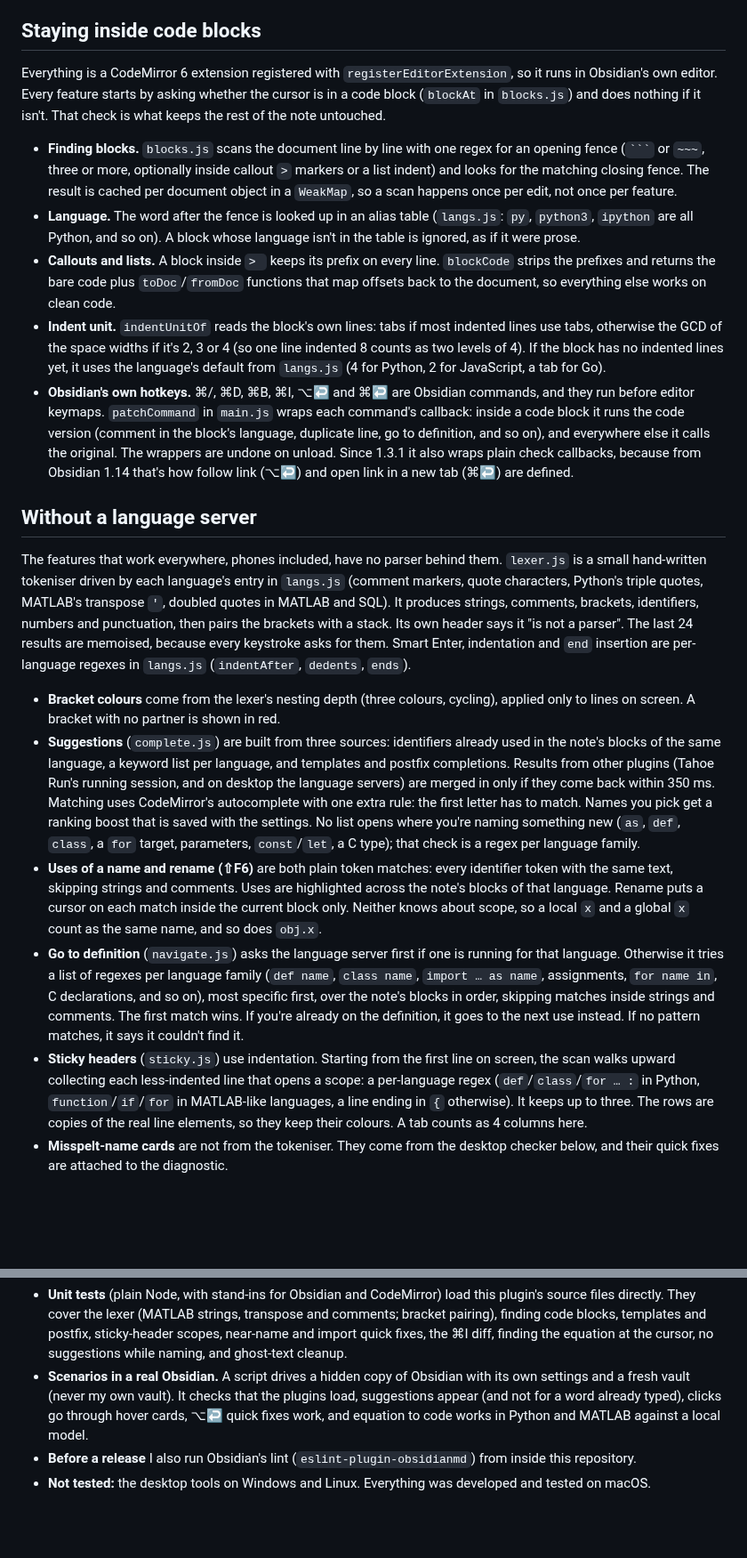
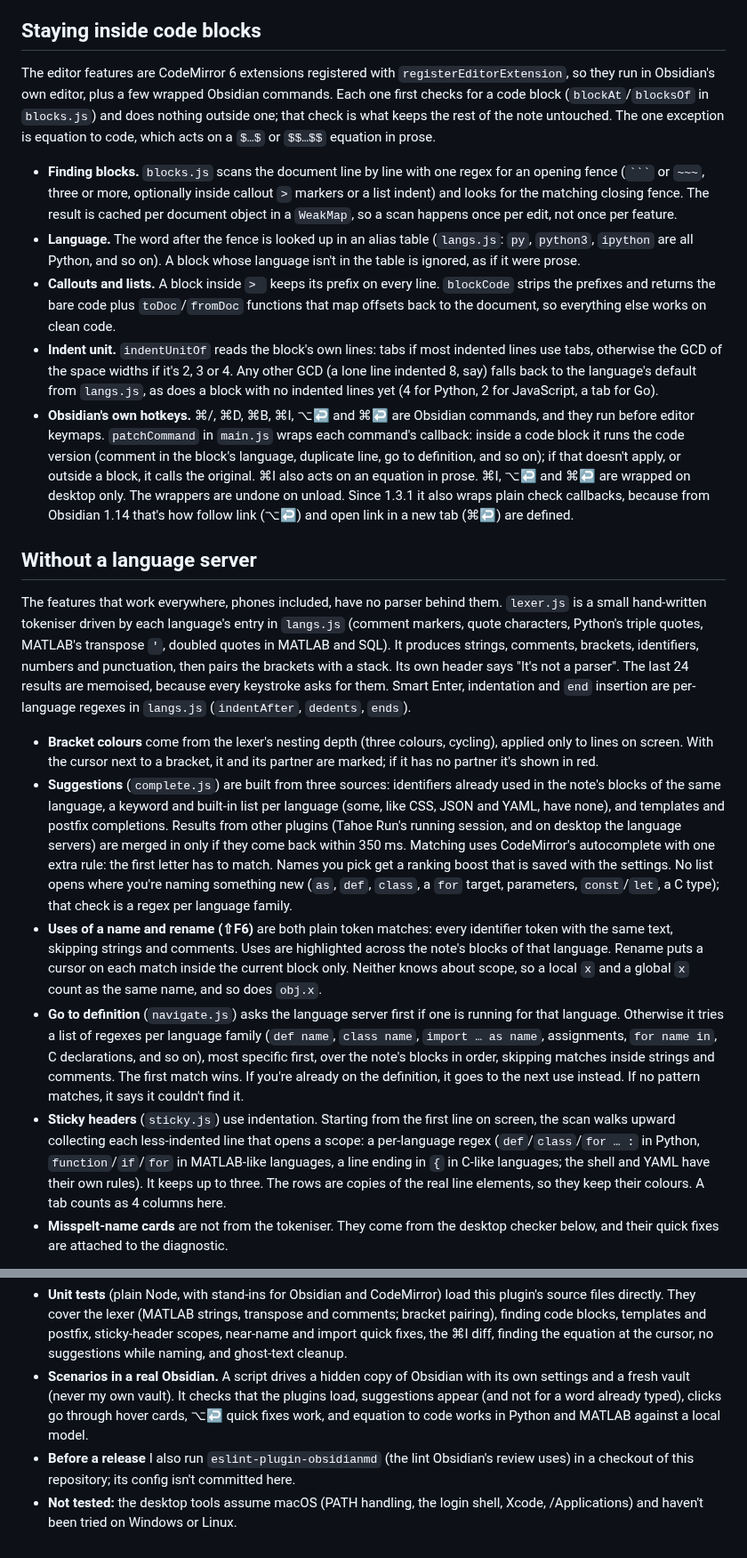
Before and after one commit to krishnanefx/obsidian-tahoe-code, a Markdown page: DESIGN.md, 2 parts joined by grey strips. Shown at 89% size. Rendered like a GitHub page; blank space fills up the shorter version.

`````diff
--- a/DESIGN.md
+++ b/DESIGN.md
@@ -4,23 +4,23 @@ How Tahoe Code works, what it doesn't do, and what I changed along the way. The
 
 ## Staying inside code blocks
 
-Everything is a CodeMirror 6 extension registered with `registerEditorExtension`, so it runs in Obsidian's own editor. Every feature starts by asking whether the cursor is in a code block (`blockAt` in `blocks.js`) and does nothing if it isn't. That check is what keeps the rest of the note untouched.
+The editor features are CodeMirror 6 extensions registered with `registerEditorExtension`, so they run in Obsidian's own editor, plus a few wrapped Obsidian commands. Each one first checks for a code block (`blockAt`/`blocksOf` in `blocks.js`) and does nothing outside one; that check is what keeps the rest of the note untouched. The one exception is equation to code, which acts on a `$…$` or `$$…$$` equation in prose.
 
 - **Finding blocks.** `blocks.js` scans the document line by line with one regex for an opening fence (```` ``` ```` or `~~~`, three or more, optionally inside callout `>` markers or a list indent) and looks for the matching closing fence. The result is cached per document object in a `WeakMap`, so a scan happens once per edit, not once per feature.
 - **Language.** The word after the fence is looked up in an alias table (`langs.js`: `py`, `python3`, `ipython` are all Python, and so on). A block whose language isn't in the table is ignored, as if it were prose.
 - **Callouts and lists.** A block inside `> ` keeps its prefix on every line. `blockCode` strips the prefixes and returns the bare code plus `toDoc`/`fromDoc` functions that map offsets back to the document, so everything else works on clean code.
-- **Indent unit.** `indentUnitOf` reads the block's own lines: tabs if most indented lines use tabs, otherwise the GCD of the space widths if it's 2, 3 or 4 (so one line indented 8 counts as two levels of 4). If the block has no indented lines yet, it uses the language's default from `langs.js` (4 for Python, 2 for JavaScript, a tab for Go).
-- **Obsidian's own hotkeys.** ⌘/, ⌘D, ⌘B, ⌘I, ⌥↩ and ⌘↩ are Obsidian commands, and they run before editor keymaps. `patchCommand` in `main.js` wraps each command's callback: inside a code block it runs the code version (comment in the block's language, duplicate line, go to definition, and so on), and everywhere else it calls the original. The wrappers are undone on unload. Since 1.3.1 it also wraps plain check callbacks, because from Obsidian 1.14 that's how follow link (⌥↩) and open link in a new tab (⌘↩) are defined.
+- **Indent unit.** `indentUnitOf` reads the block's own lines: tabs if most indented lines use tabs, otherwise the GCD of the space widths if it's 2, 3 or 4. Any other GCD (a lone line indented 8, say) falls back to the language's default from `langs.js`, as does a block with no indented lines yet (4 for Python, 2 for JavaScript, a tab for Go).
+- **Obsidian's own hotkeys.** ⌘/, ⌘D, ⌘B, ⌘I, ⌥↩ and ⌘↩ are Obsidian commands, and they run before editor keymaps. `patchCommand` in `main.js` wraps each command's callback: inside a code block it runs the code version (comment in the block's language, duplicate line, go to definition, and so on); if that doesn't apply, or outside a block, it calls the original. ⌘I also acts on an equation in prose. ⌘I, ⌥↩ and ⌘↩ are wrapped on desktop only. The wrappers are undone on unload. Since 1.3.1 it also wraps plain check callbacks, because from Obsidian 1.14 that's how follow link (⌥↩) and open link in a new tab (⌘↩) are defined.
 
 ## Without a language server
 
-The features that work everywhere, phones included, have no parser behind them. `lexer.js` is a small hand-written tokeniser driven by each language's entry in `langs.js` (comment markers, quote characters, Python's triple quotes, MATLAB's transpose `'`, doubled quotes in MATLAB and SQL). It produces strings, comments, brackets, identifiers, numbers and punctuation, then pairs the brackets with a stack. Its own header says it "is not a parser". The last 24 results are memoised, because every keystroke asks for them. Smart Enter, indentation and `end` insertion are per-language regexes in `langs.js` (`indentAfter`, `dedents`, `ends`).
+The features that work everywhere, phones included, have no parser behind them. `lexer.js` is a small hand-written tokeniser driven by each language's entry in `langs.js` (comment markers, quote characters, Python's triple quotes, MATLAB's transpose `'`, doubled quotes in MATLAB and SQL). It produces strings, comments, brackets, identifiers, numbers and punctuation, then pairs the brackets with a stack. Its own header says "It's not a parser". The last 24 results are memoised, because every keystroke asks for them. Smart Enter, indentation and `end` insertion are per-language regexes in `langs.js` (`indentAfter`, `dedents`, `ends`).
 
-- **Bracket colours** come from the lexer's nesting depth (three colours, cycling), applied only to lines on screen. A bracket with no partner is shown in red.
-- **Suggestions** (`complete.js`) are built from three sources: identifiers already used in the note's blocks of the same language, a keyword list per language, and templates and postfix completions. Results from other plugins (Tahoe Run's running session, and on desktop the language servers) are merged in only if they come back within 350 ms. Matching uses CodeMirror's autocomplete with one extra rule: the first letter has to match. Names you pick get a ranking boost that is saved with the settings. No list opens where you're naming something new (`as`, `def`, `class`, a `for` target, parameters, `const`/`let`, a C type); that check is a regex per language family.
+- **Bracket colours** come from the lexer's nesting depth (three colours, cycling), applied only to lines on screen. With the cursor next to a bracket, it and its partner are marked; if it has no partner it's shown in red.
+- **Suggestions** (`complete.js`) are built from three sources: identifiers already used in the note's blocks of the same language, a keyword and built-in list per language (some, like CSS, JSON and YAML, have none), and templates and postfix completions. Results from other plugins (Tahoe Run's running session, and on desktop the language servers) are merged in only if they come back within 350 ms. Matching uses CodeMirror's autocomplete with one extra rule: the first letter has to match. Names you pick get a ranking boost that is saved with the settings. No list opens where you're naming something new (`as`, `def`, `class`, a `for` target, parameters, `const`/`let`, a C type); that check is a regex per language family.
 - **Uses of a name and rename (⇧F6)** are both plain token matches: every identifier token with the same text, skipping strings and comments. Uses are highlighted across the note's blocks of that language. Rename puts a cursor on each match inside the current block only. Neither knows about scope, so a local `x` and a global `x` count as the same name, and so does `obj.x`.
 - **Go to definition** (`navigate.js`) asks the language server first if one is running for that language. Otherwise it tries a list of regexes per language family (`def name`, `class name`, `import … as name`, assignments, `for name in`, C declarations, and so on), most specific first, over the note's blocks in order, skipping matches inside strings and comments. The first match wins. If you're already on the definition, it goes to the next use instead. If no pattern matches, it says it couldn't find it.
-- **Sticky headers** (`sticky.js`) use indentation. Starting from the first line on screen, the scan walks upward collecting each less-indented line that opens a scope: a per-language regex (`def`/`class`/`for … :` in Python, `function`/`if`/`for` in MATLAB-like languages, a line ending in `{` otherwise). It keeps up to three. The rows are copies of the real line elements, so they keep their colours. A tab counts as 4 columns here.
+- **Sticky headers** (`sticky.js`) use indentation. Starting from the first line on screen, the scan walks upward collecting each less-indented line that opens a scope: a per-language regex (`def`/`class`/`for … :` in Python, `function`/`if`/`for` in MATLAB-like languages, a line ending in `{` in C-like languages; the shell and YAML have their own rules). It keeps up to three. The rows are copies of the real line elements, so they keep their colours. A tab counts as 4 columns here.
 - **Misspelt-name cards** are not from the tokeniser. They come from the desktop checker below, and their quick fixes are attached to the diagnostic.
 
 Limits that follow from this: no types, no scopes, no cross-file knowledge, and names are matched as text. A pattern-based definition can find the wrong line when a name is assigned in several places (the first match in pattern order wins). Indent guides are skipped in blocks inside callouts and lists.
@@ -58,5 +59,5 @@ The tests live in my private development repository, not in this one. This repos
 
 - **Unit tests** (plain Node, with stand-ins for Obsidian and CodeMirror) load this plugin's source files directly. They cover the lexer (MATLAB strings, transpose and comments; bracket pairing), finding code blocks, templates and postfix, sticky-header scopes, near-name and import quick fixes, the ⌘I diff, finding the equation at the cursor, no suggestions while naming, and ghost-text cleanup.
 - **Scenarios in a real Obsidian.** A script drives a hidden copy of Obsidian with its own settings and a fresh vault (never my own vault). It checks that the plugins load, suggestions appear (and not for a word already typed), clicks go through hover cards, ⌥↩ quick fixes work, and equation to code works in Python and MATLAB against a local model.
-- **Before a release** I also run Obsidian's lint (`eslint-plugin-obsidianmd`) from inside this repository.
-- **Not tested:** the desktop tools on Windows and Linux. Everything was developed and tested on macOS.
+- **Before a release** I also run `eslint-plugin-obsidianmd` (the lint Obsidian's review uses) in a checkout of this repository; its config isn't committed here.
+- **Not tested:** the desktop tools assume macOS (PATH handling, the login shell, Xcode, /Applications) and haven't been tried on Windows or Linux.
`````
Also changed, not shown: other parts of DESIGN.md (+10 -9 lines), CONTRIBUTING.md (added, +27 -0 lines), README.md (+1 -1 lines), images/demo.png, 7 other files.
